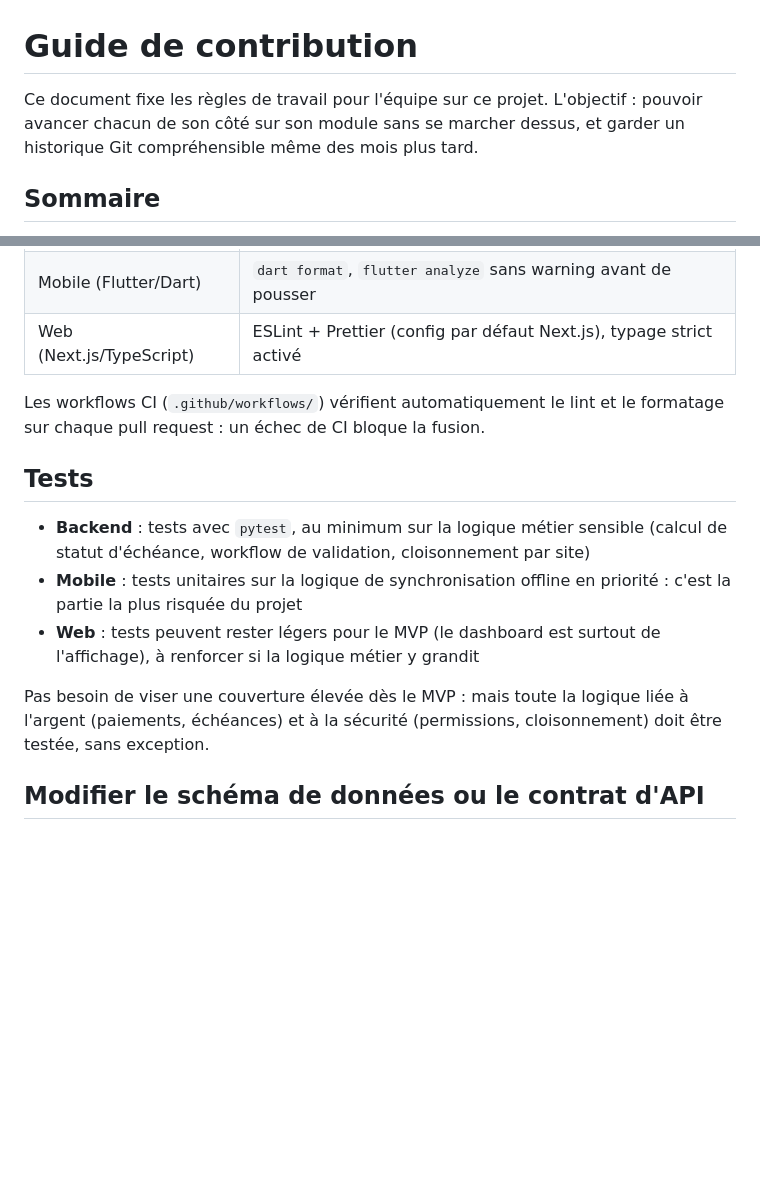
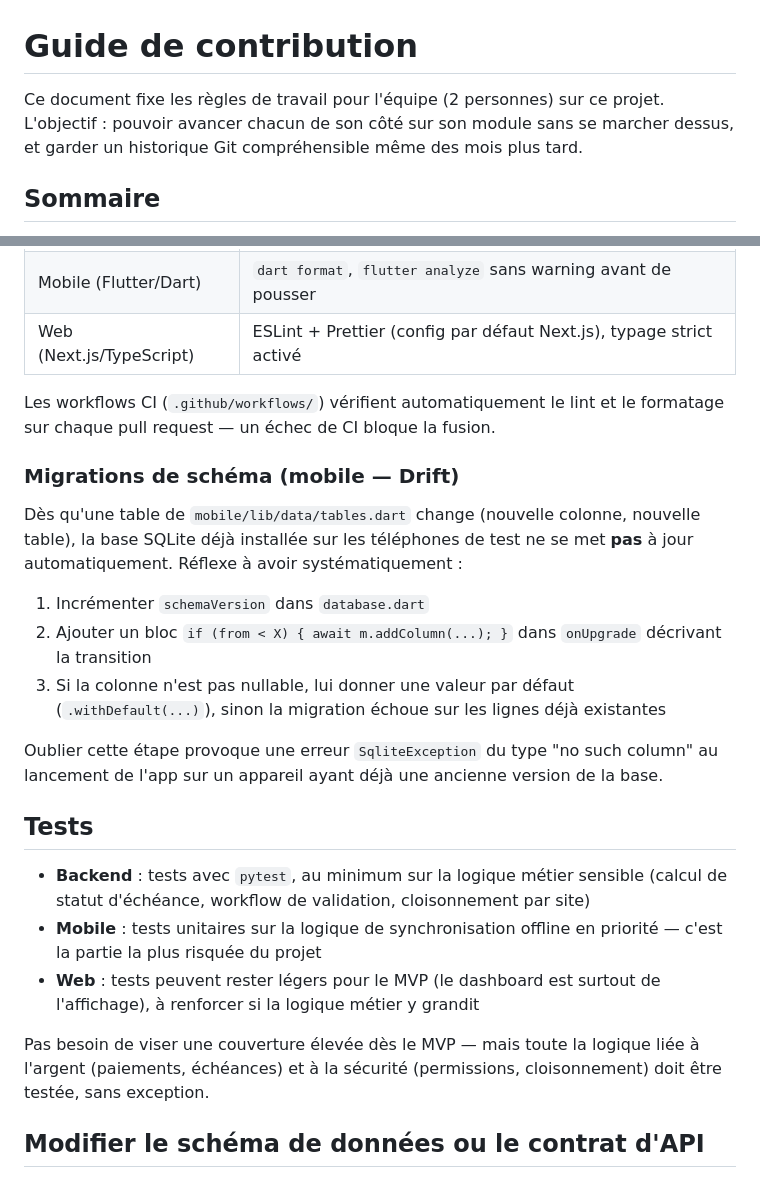
Before and after one commit to moh-383/logiciel_gestion_les_meilleurs, a Markdown page: CONTRIBUTING.md, 2 parts joined by grey strips. Drawn GitHub-style; blank space fills up the shorter version.

Commit message:
modifs CONTRIBUTING

```diff
--- a/CONTRIBUTING.md
+++ b/CONTRIBUTING.md
@@ -1,6 +1,6 @@
 # Guide de contribution
 
-Ce document fixe les règles de travail pour l'équipe sur ce projet. L'objectif : pouvoir avancer chacun de son côté sur son module sans se marcher dessus, et garder un historique Git compréhensible même des mois plus tard.
+Ce document fixe les règles de travail pour l'équipe (2 personnes) sur ce projet. L'objectif : pouvoir avancer chacun de son côté sur son module sans se marcher dessus, et garder un historique Git compréhensible même des mois plus tard.
 
 ## Sommaire
 
@@ -77,15 +77,25 @@ Fusion de `dev` vers `main` : à la fin de chaque sprint ou lot, une fois testé
 | Mobile (Flutter/Dart) | `dart format`, `flutter analyze` sans warning avant de pousser |
 | Web (Next.js/TypeScript) | ESLint + Prettier (config par défaut Next.js), typage strict activé |
 
-Les workflows CI (`.github/workflows/`) vérifient automatiquement le lint et le formatage sur chaque pull request : un échec de CI bloque la fusion.
+Les workflows CI (`.github/workflows/`) vérifient automatiquement le lint et le formatage sur chaque pull request — un échec de CI bloque la fusion.
+
+### Migrations de schéma (mobile — Drift)
+
+Dès qu'une table de `mobile/lib/data/tables.dart` change (nouvelle colonne, nouvelle table), la base SQLite déjà installée sur les téléphones de test ne se met **pas** à jour automatiquement. Réflexe à avoir systématiquement :
+
+1. Incrémenter `schemaVersion` dans `database.dart`
+2. Ajouter un bloc `if (from < X) { await m.addColumn(...); }` dans `onUpgrade` décrivant la transition
+3. Si la colonne n'est pas nullable, lui donner une valeur par défaut (`.withDefault(...)`), sinon la migration échoue sur les lignes déjà existantes
+
+Oublier cette étape provoque une erreur `SqliteException` du type "no such column" au lancement de l'app sur un appareil ayant déjà une ancienne version de la base.
 
 ## Tests
 
 - **Backend** : tests avec `pytest`, au minimum sur la logique métier sensible (calcul de statut d'échéance, workflow de validation, cloisonnement par site)
-- **Mobile** : tests unitaires sur la logique de synchronisation offline en priorité : c'est la partie la plus risquée du projet
+- **Mobile** : tests unitaires sur la logique de synchronisation offline en priorité — c'est la partie la plus risquée du projet
 - **Web** : tests peuvent rester légers pour le MVP (le dashboard est surtout de l'affichage), à renforcer si la logique métier y grandit
 
-Pas besoin de viser une couverture élevée dès le MVP : mais toute la logique liée à l'argent (paiements, échéances) et à la sécurité (permissions, cloisonnement) doit être testée, sans exception.
+Pas besoin de viser une couverture élevée dès le MVP — mais toute la logique liée à l'argent (paiements, échéances) et à la sécurité (permissions, cloisonnement) doit être testée, sans exception.
 
 ## Modifier le schéma de données ou le contrat d'API
 
```
Also changed, not shown: other parts of CONTRIBUTING.md (+8 -8 lines).
